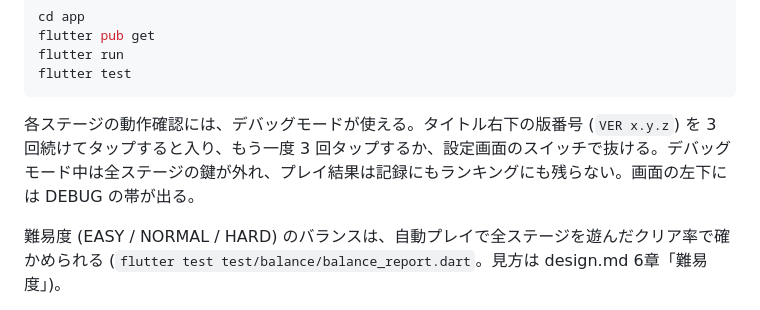
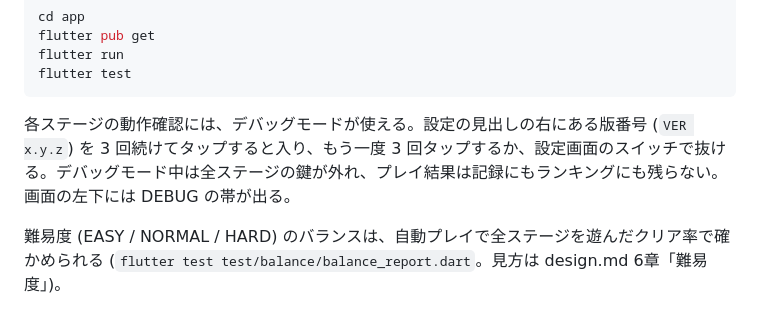
Before and after one commit to mokkosu-works/parry-break, a Markdown page: README.md, the part around the change. Drawn GitHub-style.

Commit message:
README のデバッグモードの入口を、設定の版番号に直す
Co-Authored-By: Claude Opus 5.5 <noreply@anthropic.com>
Claude-Session: https://claude.ai/code/session_01EnVcyWmT9BjM9h2KWR8DKP

````diff
--- a/README.md
+++ b/README.md
@@ -22,7 +22,7 @@ flutter run
 flutter test
 ```
 
-各ステージの動作確認には、デバッグモードが使える。タイトル右下の版番号 (`VER x.y.z`) を 3 回続けてタップすると入り、もう一度 3 回タップするか、設定画面のスイッチで抜ける。デバッグモード中は全ステージの鍵が外れ、プレイ結果は記録にもランキングにも残らない。画面の左下には DEBUG の帯が出る。
+各ステージの動作確認には、デバッグモードが使える。設定の見出しの右にある版番号 (`VER x.y.z`) を 3 回続けてタップすると入り、もう一度 3 回タップするか、設定画面のスイッチで抜ける。デバッグモード中は全ステージの鍵が外れ、プレイ結果は記録にもランキングにも残らない。画面の左下には DEBUG の帯が出る。
 
 難易度 (EASY / NORMAL / HARD) のバランスは、自動プレイで全ステージを遊んだクリア率で確かめられる (`flutter test test/balance/balance_report.dart`。見方は design.md 6章「難易度」)。
 
````
